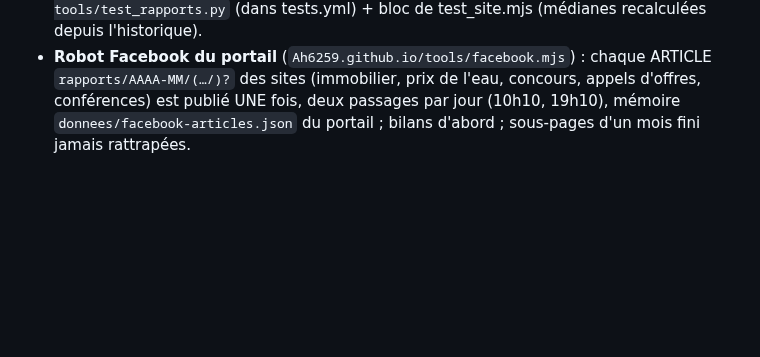
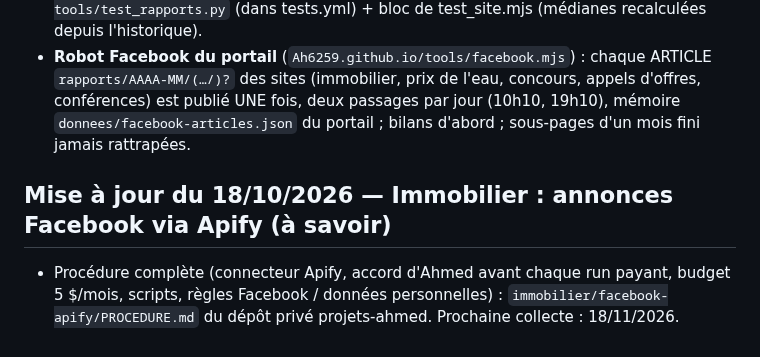
Before and after one commit to Ah6259/prix-eaux-tunisie, a Markdown page: CLAUDE.md, the part around the change. Drawn GitHub-style; blank space fills up the shorter version.

Commit message:
Mémoire : annonces Facebook via Apify (procédure dans projets-ahmed)
Co-Authored-By: Claude Opus 5.5 <noreply@anthropic.com>
Claude-Session: https://claude.ai/code/session_01Pn9pXSsBJpJBqDP2AaPXNZ

```diff
--- a/CLAUDE.md
+++ b/CLAUDE.md
@@ -362,3 +362,7 @@ vérification Google Search Console). Dans le dossier parent `_claude code proje
 - **Robot Facebook du portail** (`Ah6259.github.io/tools/facebook.mjs`) : chaque ARTICLE `rapports/AAAA-MM/(…/)?` des sites (immobilier,
   prix de l'eau, concours, appels d'offres, conférences) est publié UNE fois, deux passages par jour (10h10, 19h10), mémoire
   `donnees/facebook-articles.json` du portail ; bilans d'abord ; sous-pages d'un mois fini jamais rattrapées.
+
+## Mise à jour du 18/10/2026 — Immobilier : annonces Facebook via Apify (à savoir)
+- Procédure complète (connecteur Apify, accord d'Ahmed avant chaque run payant, budget 5 $/mois, scripts, règles Facebook /
+  données personnelles) : `immobilier/facebook-apify/PROCEDURE.md` du dépôt privé projets-ahmed. Prochaine collecte : 18/11/2026.
```
